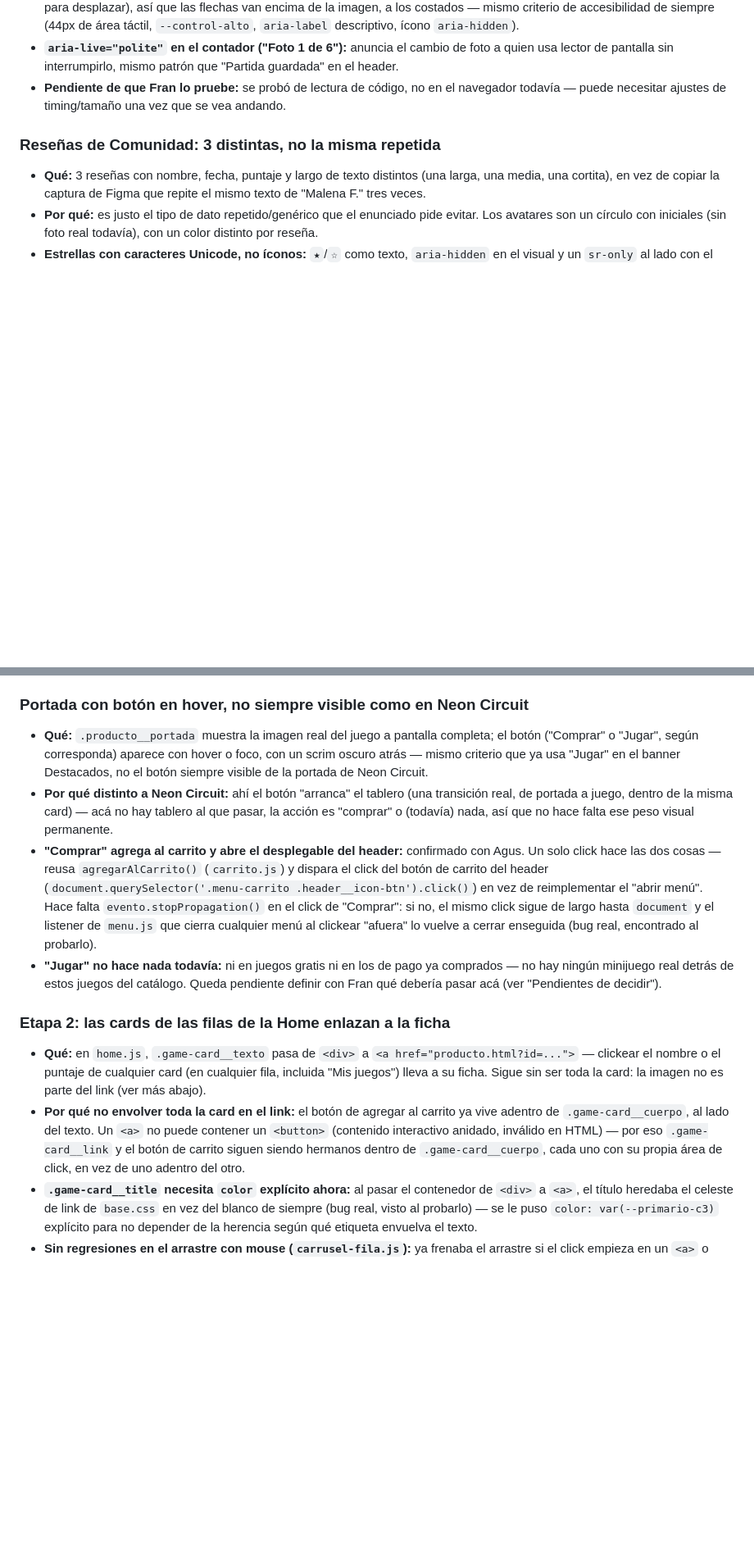
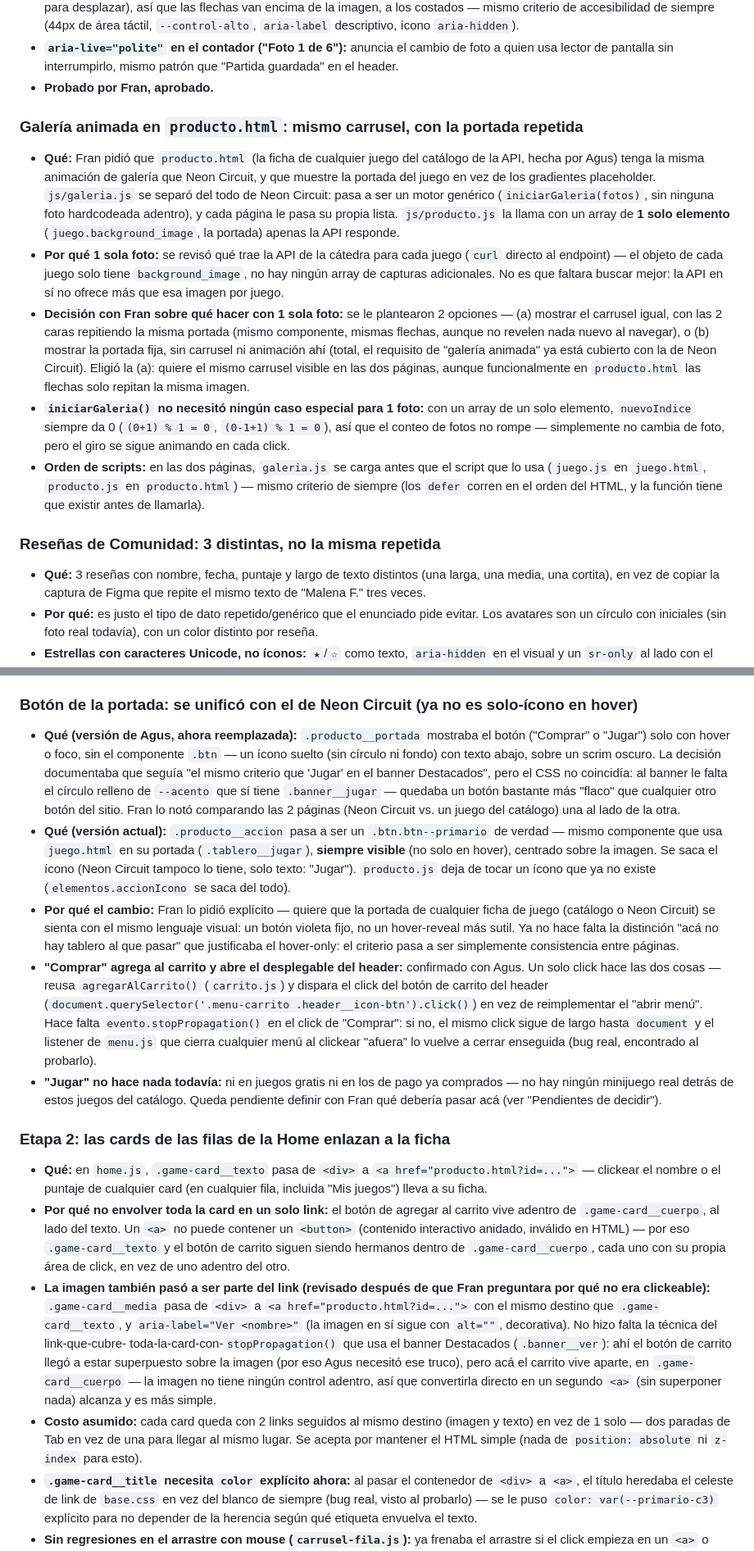
Before and after one commit to AgusMuzi79/warden_games, a Markdown page: DECISIONES.md, 2 parts joined by grey strips. Shown at 82% size. Rendered like a GitHub page; blank space fills up the shorter version.

Commit message:
docs: documenta galeria en producto.html, boton violeta unificado y card clickeable

```diff
--- a/DECISIONES.md
+++ b/DECISIONES.md
@@ -1120,9 +1120,38 @@ más una que sumamos nosotros al revisar:
 - **`aria-live="polite"` en el contador ("Foto 1 de 6"):** anuncia el
   cambio de foto a quien usa lector de pantalla sin interrumpirlo, mismo
   patrón que "Partida guardada" en el header.
-- **Pendiente de que Fran lo pruebe:** se probó de lectura de código, no en
-  el navegador todavía — puede necesitar ajustes de timing/tamaño una vez
-  que se vea andando.
+- **Probado por Fran, aprobado.**
+
+### Galería animada en `producto.html`: mismo carrusel, con la portada repetida
+- **Qué:** Fran pidió que `producto.html` (la ficha de cualquier juego del
+  catálogo de la API, hecha por Agus) tenga la misma animación de galería
+  que Neon Circuit, y que muestre la portada del juego en vez de los
+  gradientes placeholder. `js/galeria.js` se separó del todo de Neon
+  Circuit: pasa a ser un motor genérico (`iniciarGaleria(fotos)`, sin
+  ninguna foto hardcodeada adentro), y cada página le pasa su propia lista.
+  `js/producto.js` la llama con un array de **1 solo elemento**
+  (`juego.background_image`, la portada) apenas la API responde.
+- **Por qué 1 sola foto:** se revisó qué trae la API de la cátedra para
+  cada juego (`curl` directo al endpoint) — el objeto de cada juego solo
+  tiene `background_image`, no hay ningún array de capturas adicionales.
+  No es que faltara buscar mejor: la API en sí no ofrece más que esa imagen
+  por juego.
+- **Decisión con Fran sobre qué hacer con 1 sola foto:** se le plantearon 2
+  opciones — (a) mostrar el carrusel igual, con las 2 caras repitiendo la
+  misma portada (mismo componente, mismas flechas, aunque no revelen nada
+  nuevo al navegar), o (b) mostrar la portada fija, sin carrusel ni
+  animación ahí (total, el requisito de "galería animada" ya está cubierto
+  con la de Neon Circuit). Eligió la (a): quiere el mismo carrusel visible
+  en las dos páginas, aunque funcionalmente en `producto.html` las flechas
+  solo repitan la misma imagen.
+- **`iniciarGaleria()` no necesitó ningún caso especial para 1 foto:** con
+  un array de un solo elemento, `nuevoIndice` siempre da 0 (`(0+1) % 1 = 0`,
+  `(0-1+1) % 1 = 0`), así que el conteo de fotos no rompe — simplemente no
+  cambia de foto, pero el giro se sigue animando en cada click.
+- **Orden de scripts:** en las dos páginas, `galeria.js` se carga antes que
+  el script que lo usa (`juego.js` en `juego.html`, `producto.js` en
+  `producto.html`) — mismo criterio de siempre (los `defer` corren en el
+  orden del HTML, y la función tiene que existir antes de llamarla).
 
 ### Reseñas de Comunidad: 3 distintas, no la misma repetida
 - **Qué:** 3 reseñas con nombre, fecha, puntaje y largo de texto distintos
@@ -1904,16 +1933,28 @@ cards de la Home ni del banner (parte 2 y 3, aparte).
   default sigue la regla general del proyecto ("un solo h1 por página") en
   vez de heredar una excepción ajena sin haberla charlado.
 
-### Portada con botón en hover, no siempre visible como en Neon Circuit
-- **Qué:** `.producto__portada` muestra la imagen real del juego a pantalla
-  completa; el botón ("Comprar" o "Jugar", según corresponda) aparece con
-  hover o foco, con un scrim oscuro atrás — mismo criterio que ya usa
-  "Jugar" en el banner Destacados, no el botón siempre visible de la
-  portada de Neon Circuit.
-- **Por qué distinto a Neon Circuit:** ahí el botón "arranca" el tablero
-  (una transición real, de portada a juego, dentro de la misma card) — acá
-  no hay tablero al que pasar, la acción es "comprar" o (todavía) nada, así
-  que no hace falta ese peso visual permanente.
+### Botón de la portada: se unificó con el de Neon Circuit (ya no es solo-ícono en hover)
+- **Qué (versión de Agus, ahora reemplazada):** `.producto__portada`
+  mostraba el botón ("Comprar" o "Jugar") solo con hover o foco, sin el
+  componente `.btn` — un ícono suelto (sin círculo ni fondo) con texto
+  abajo, sobre un scrim oscuro. La decisión documentaba que seguía "el
+  mismo criterio que 'Jugar' en el banner Destacados", pero el CSS no
+  coincidía: al banner le falta el círculo relleno de `--acento` que sí
+  tiene `.banner__jugar` — quedaba un botón bastante más "flaco" que
+  cualquier otro botón del sitio. Fran lo notó comparando las 2 páginas
+  (Neon Circuit vs. un juego del catálogo) una al lado de la otra.
+- **Qué (versión actual):** `.producto__accion` pasa a ser un
+  `.btn.btn--primario` de verdad — mismo componente que usa `juego.html`
+  en su portada (`.tablero__jugar`), **siempre visible** (no solo en
+  hover), centrado sobre la imagen. Se saca el ícono (Neon Circuit tampoco
+  lo tiene, solo texto: "Jugar"). `producto.js` deja de tocar un ícono que
+  ya no existe (`elementos.accionIcono` se saca del todo).
+- **Por qué el cambio:** Fran lo pidió explícito — quiere que la portada
+  de cualquier ficha de juego (catálogo o Neon Circuit) se sienta con el
+  mismo lenguaje visual: un botón violeta fijo, no un hover-reveal más
+  sutil. Ya no hace falta la distinción "acá no hay tablero al que pasar"
+  que justificaba el hover-only: el criterio pasa a ser simplemente
+  consistencia entre páginas.
 - **"Comprar" agrega al carrito y abre el desplegable del header:**
   confirmado con Agus. Un solo click hace las dos cosas — reusa
   `agregarAlCarrito()` (`carrito.js`) y dispara el click del botón de
@@ -1932,14 +1973,28 @@ cards de la Home ni del banner (parte 2 y 3, aparte).
 - **Qué:** en `home.js`, `.game-card__texto` pasa de `<div>` a
   `<a href="producto.html?id=...">` — clickear el nombre o el puntaje de
   cualquier card (en cualquier fila, incluida "Mis juegos") lleva a su
-  ficha. Sigue sin ser toda la card: la imagen no es parte del link (ver
-  más abajo).
-- **Por qué no envolver toda la card en el link:** el botón de agregar al
-  carrito ya vive adentro de `.game-card__cuerpo`, al lado del texto. Un
+  ficha.
+- **Por qué no envolver toda la card en un solo link:** el botón de agregar
+  al carrito vive adentro de `.game-card__cuerpo`, al lado del texto. Un
   `<a>` no puede contener un `<button>` (contenido interactivo anidado,
-  inválido en HTML) — por eso `.game-card__link` y el botón de carrito
+  inválido en HTML) — por eso `.game-card__texto` y el botón de carrito
   siguen siendo hermanos dentro de `.game-card__cuerpo`, cada uno con su
   propia área de click, en vez de uno adentro del otro.
+- **La imagen también pasó a ser parte del link (revisado después de que
+  Fran preguntara por qué no era clickeable):** `.game-card__media` pasa
+  de `<div>` a `<a href="producto.html?id=...">` con el mismo destino que
+  `.game-card__texto`, y `aria-label="Ver <nombre>"` (la imagen en sí sigue
+  con `alt=""`, decorativa). No hizo falta la técnica del link-que-cubre-
+  toda-la-card-con-`stopPropagation()` que usa el banner Destacados
+  (`.banner__ver`): ahí el botón de carrito llegó a estar superpuesto
+  sobre la imagen (por eso Agus necesitó ese truco), pero acá el carrito
+  vive aparte, en `.game-card__cuerpo` — la imagen no tiene ningún control
+  adentro, así que convertirla directo en un segundo `<a>` (sin superponer
+  nada) alcanza y es más simple.
+- **Costo asumido:** cada card queda con 2 links seguidos al mismo destino
+  (imagen y texto) en vez de 1 solo — dos paradas de Tab en vez de una para
+  llegar al mismo lugar. Se acepta por mantener el HTML simple (nada de
+  `position: absolute` ni `z-index` para esto).
 - **`.game-card__title` necesita `color` explícito ahora:** al pasar el
   contenedor de `<div>` a `<a>`, el título heredaba el celeste de link de
   `base.css` en vez del blanco de siempre (bug real, visto al probarlo) —
```
Also changed, not shown: other parts of DECISIONES.md (+5 -5 lines).
